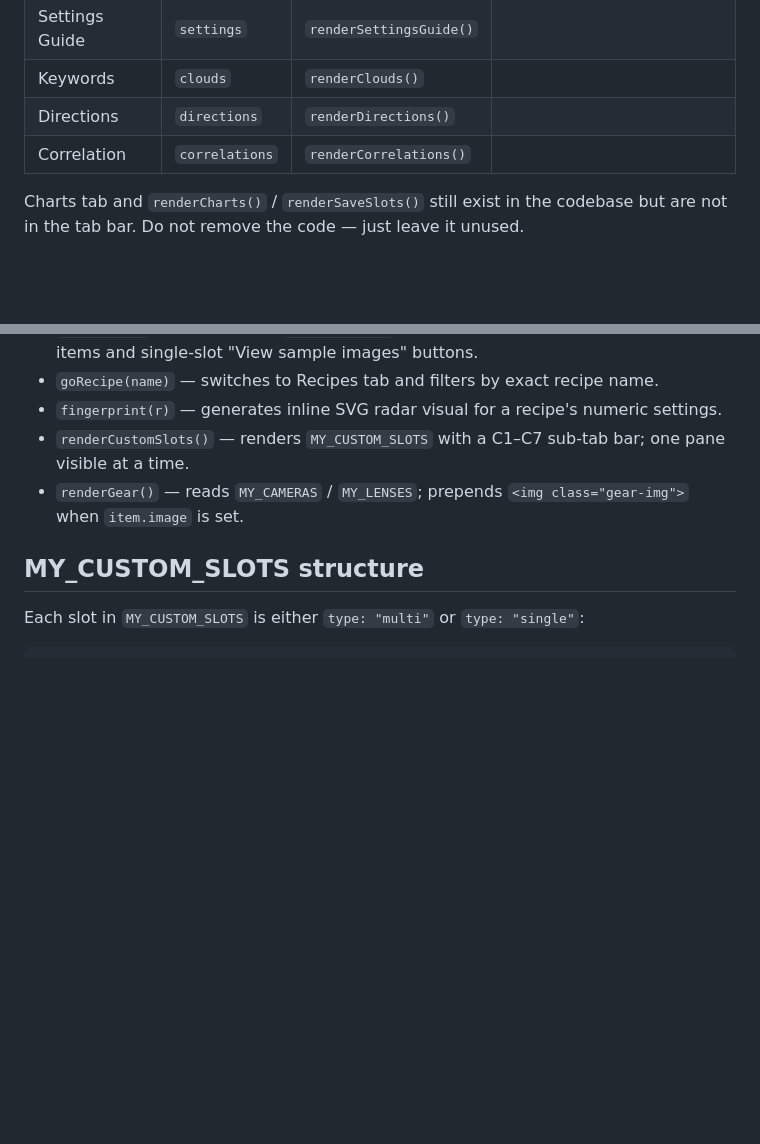
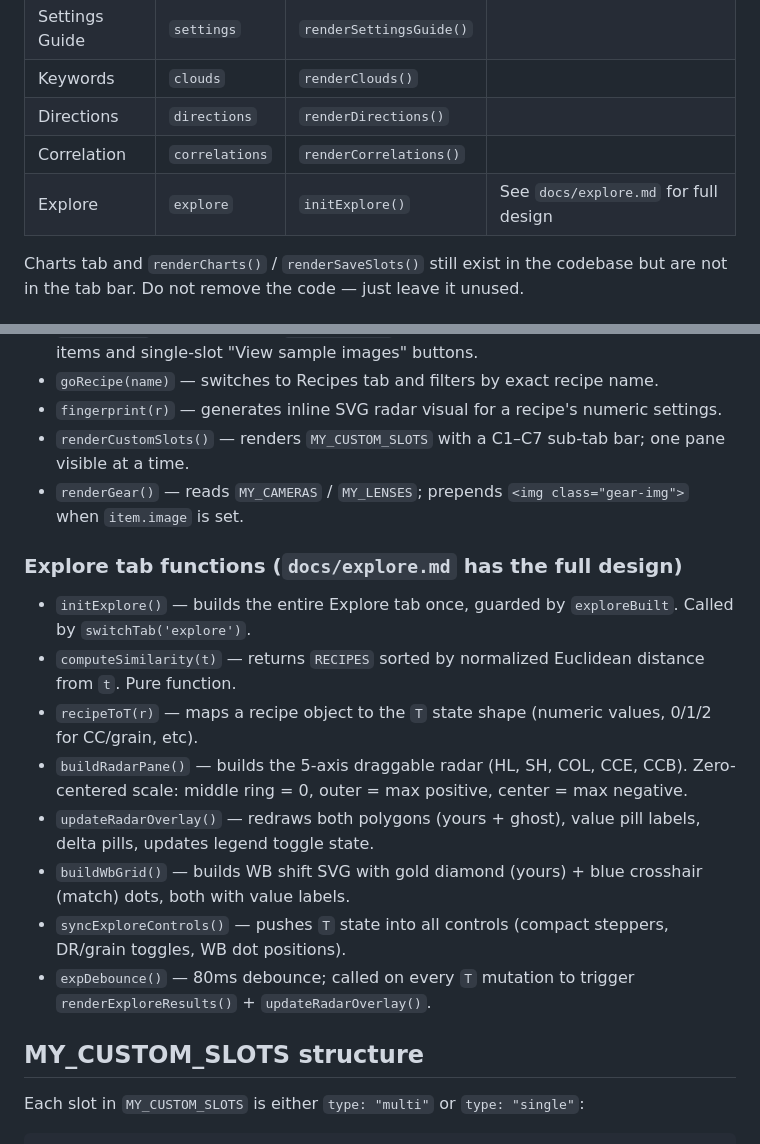
Before and after one commit to Junqing/junqing.github.io, a Markdown page: CLAUDE.md, 2 parts joined by grey strips. Rendered like a GitHub page; blank space fills up the shorter version.

Commit message:
docs: add explore.md design reference and update CLAUDE.md with Explore tab context

```diff
--- a/CLAUDE.md
+++ b/CLAUDE.md
@@ -56,6 +56,7 @@ This file is intentionally human-readable and editable directly on GitHub. If it
 | Keywords | `clouds` | `renderClouds()` | |
 | Directions | `directions` | `renderDirections()` | |
 | Correlation | `correlations` | `renderCorrelations()` | |
+| Explore | `explore` | `initExplore()` | See `docs/explore.md` for full design |
 
 Charts tab and `renderCharts()` / `renderSaveSlots()` still exist in the codebase but are not in the tab bar. Do not remove the code — just leave it unused.
 
@@ -68,6 +69,16 @@ Charts tab and `renderCharts()` / `renderSaveSlots()` still exist in the codebas
 - `fingerprint(r)` — generates inline SVG radar visual for a recipe's numeric settings.
 - `renderCustomSlots()` — renders `MY_CUSTOM_SLOTS` with a C1–C7 sub-tab bar; one pane visible at a time.
 - `renderGear()` — reads `MY_CAMERAS` / `MY_LENSES`; prepends `<img class="gear-img">` when `item.image` is set.
+
+### Explore tab functions (`docs/explore.md` has the full design)
+- `initExplore()` — builds the entire Explore tab once, guarded by `exploreBuilt`. Called by `switchTab('explore')`.
+- `computeSimilarity(t)` — returns `RECIPES` sorted by normalized Euclidean distance from `t`. Pure function.
+- `recipeToT(r)` — maps a recipe object to the `T` state shape (numeric values, 0/1/2 for CC/grain, etc).
+- `buildRadarPane()` — builds the 5-axis draggable radar (HL, SH, COL, CCE, CCB). Zero-centered scale: middle ring = 0, outer = max positive, center = max negative.
+- `updateRadarOverlay()` — redraws both polygons (yours + ghost), value pill labels, delta pills, updates legend toggle state.
+- `buildWbGrid()` — builds WB shift SVG with gold diamond (yours) + blue crosshair (match) dots, both with value labels.
+- `syncExploreControls()` — pushes `T` state into all controls (compact steppers, DR/grain toggles, WB dot positions).
+- `expDebounce()` — 80ms debounce; called on every `T` mutation to trigger `renderExploreResults()` + `updateRadarOverlay()`.
 
 ## MY_CUSTOM_SLOTS structure
 
```
Also changed, not shown: docs/explore.md (added, +148 -0 lines).
